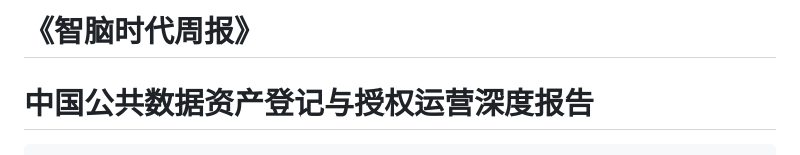
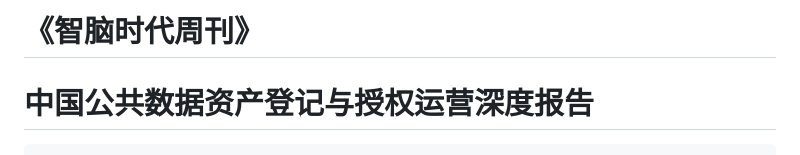
Before and after one commit to img-zhinao/updatefile, a Markdown page: weekly_reports/第9期_公共数据资产登记运营.md, the part around the change. GitHub-like rendering.

```diff
--- a/weekly_reports/第9期_公共数据资产登记运营.md
+++ b/weekly_reports/第9期_公共数据资产登记运营.md
@@ -1,4 +1,4 @@
-# **《智脑时代周报》**
+# **《智脑时代周刊》**
 
 #                       **中国公共数据资产登记与授权运营深度报告**
 
```
